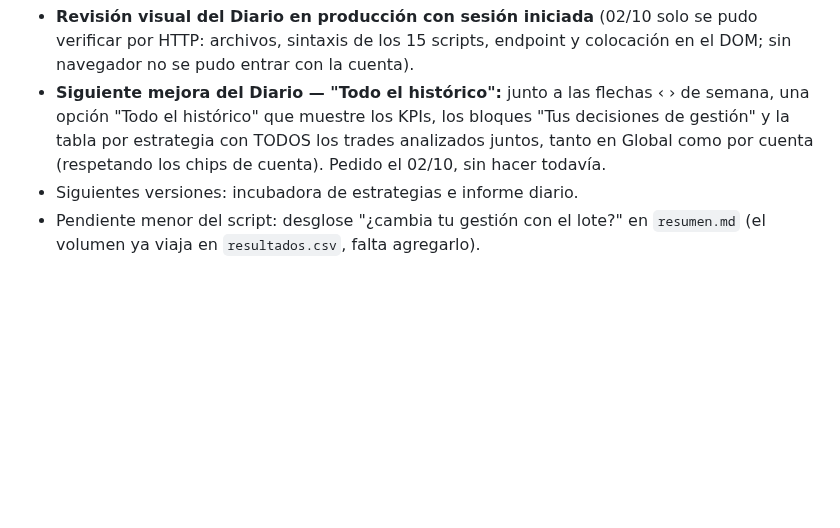
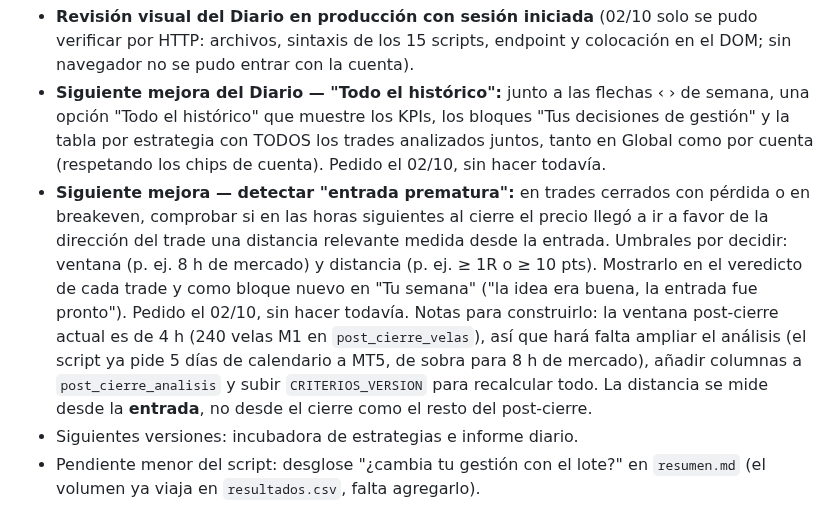
Before and after one commit to sudescansovital-hue/Aurum-velare, a Markdown page: tools/post_cierre/ESTADO.md, the part around the change. Rendered like a GitHub page; blank space fills up the shorter version.

Commit message:
post_cierre: anotar mejora 'entrada prematura'
Co-Authored-By: Claude Opus 5.5 <noreply@anthropic.com>

```diff
--- a/tools/post_cierre/ESTADO.md
+++ b/tools/post_cierre/ESTADO.md
@@ -164,6 +164,19 @@ FASE 2 hecha (ver arriba). Pendiente:
   bloques "Tus decisiones de gestión" y la tabla por estrategia con TODOS los
   trades analizados juntos, tanto en Global como por cuenta (respetando los
   chips de cuenta). Pedido el 02/10, sin hacer todavía.
+- **Siguiente mejora — detectar "entrada prematura":** en trades cerrados con
+  pérdida o en breakeven, comprobar si en las horas siguientes al cierre el
+  precio llegó a ir a favor de la dirección del trade una distancia relevante
+  medida desde la entrada. Umbrales por decidir: ventana (p. ej. 8 h de
+  mercado) y distancia (p. ej. ≥ 1R o ≥ 10 pts). Mostrarlo en el veredicto de
+  cada trade y como bloque nuevo en "Tu semana" ("la idea era buena, la
+  entrada fue pronto"). Pedido el 02/10, sin hacer todavía.
+  Notas para construirlo: la ventana post-cierre actual es de 4 h (240 velas M1
+  en `post_cierre_velas`), así que hará falta ampliar el análisis (el script ya
+  pide 5 días de calendario a MT5, de sobra para 8 h de mercado), añadir
+  columnas a `post_cierre_analisis` y subir `CRITERIOS_VERSION` para
+  recalcular todo. La distancia se mide desde la **entrada**, no desde el
+  cierre como el resto del post-cierre.
 - Siguientes versiones: incubadora de estrategias e informe diario.
 - Pendiente menor del script: desglose "¿cambia tu gestión con el lote?" en
 `resumen.md` (el volumen ya viaja en `resultados.csv`, falta agregarlo).
```
